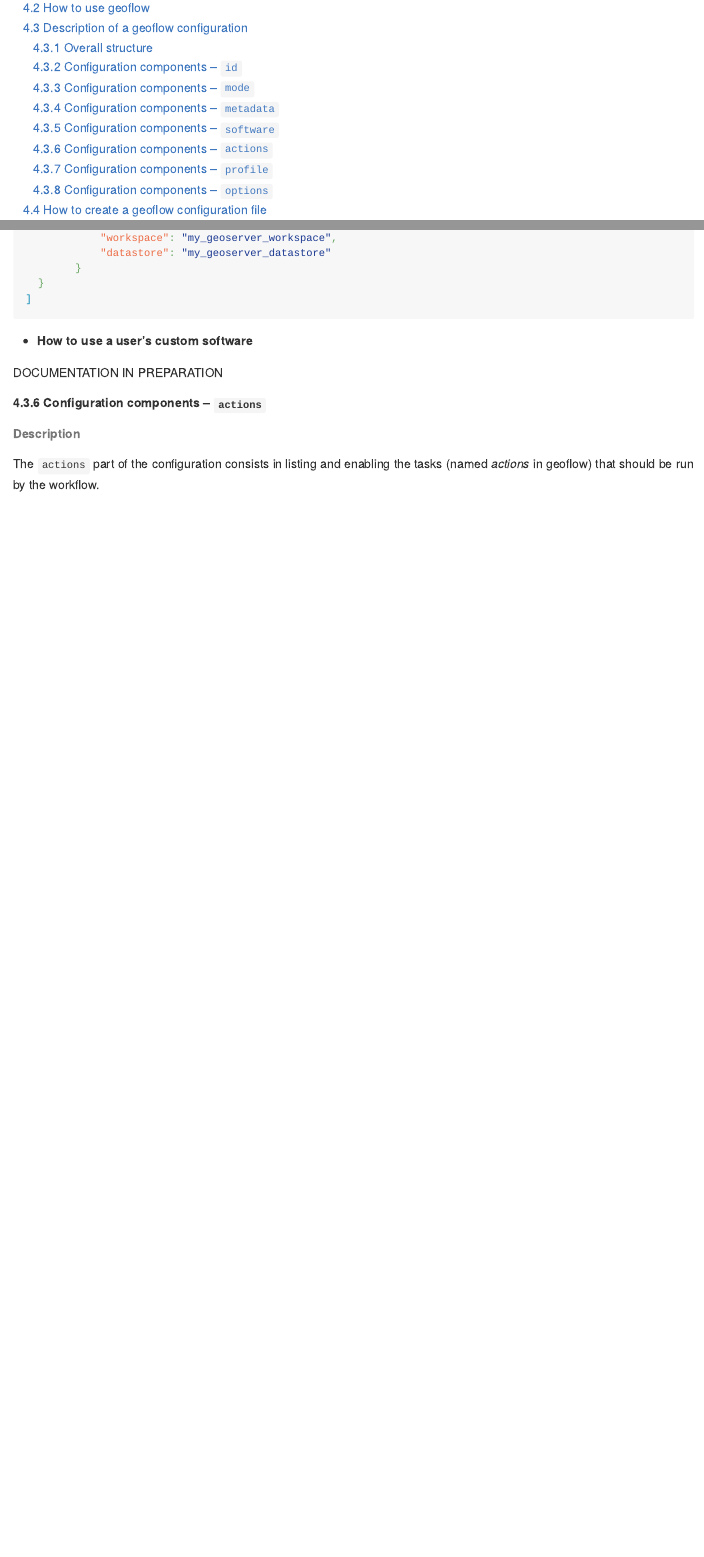
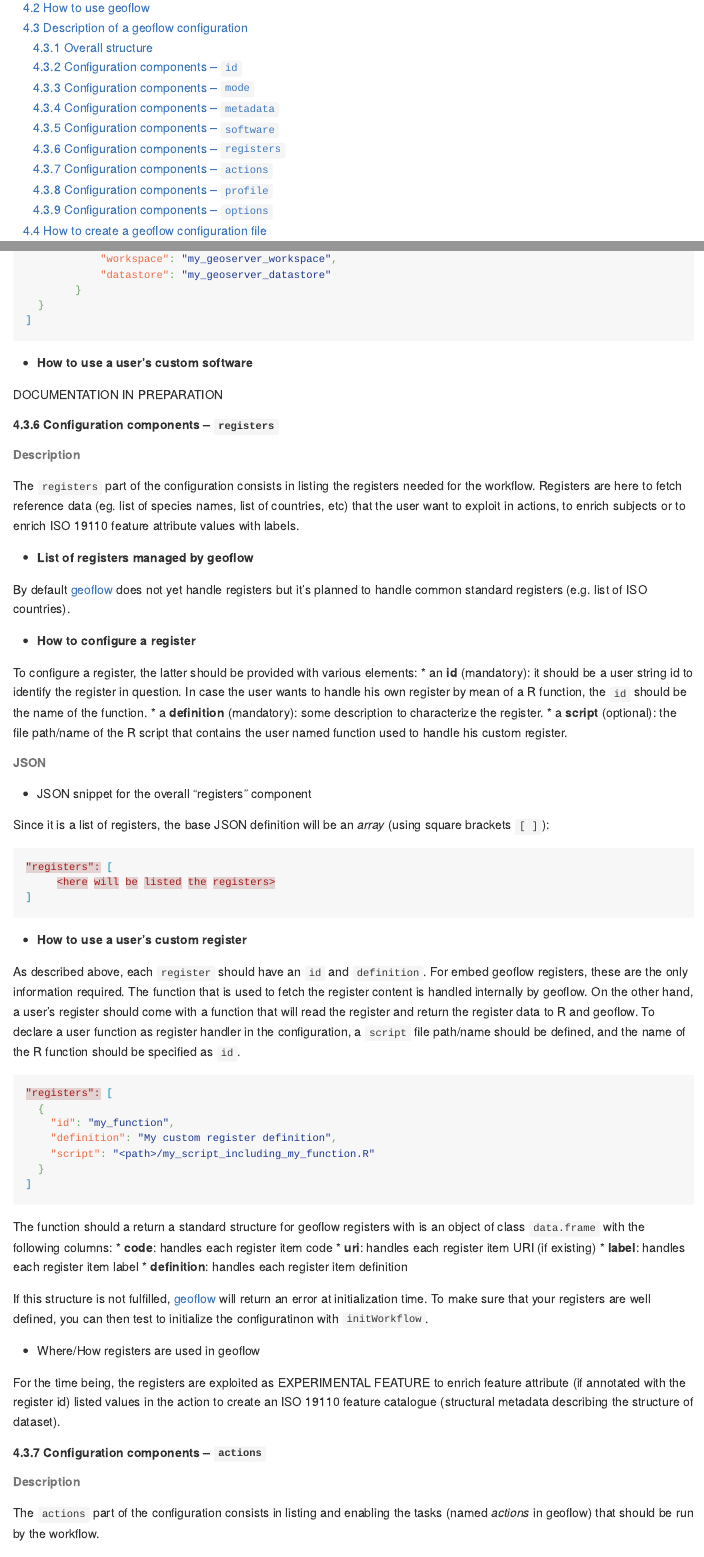
Before and after one commit to r-geoflow/geoflow, an R Markdown document (doc/documentation.Rmd): the page in a window 1100 px wide, from 530 px down, and a second part further down, joined at a grey line. The pictures show the output file doc/documentation.md that the author committed with the source, drawn offline in the style of GitHub; long lines of code are wrapped; badge pictures from the web are left out.

Commit message:
#47 document registers

````diff
--- a/doc/documentation.Rmd
+++ b/doc/documentation.Rmd
@@ -32,9 +32,10 @@ Many thanks to the following organizations that have provided fundings for stren
 &nbsp;&nbsp;&nbsp;&nbsp;&nbsp;&nbsp;[4.3.3 Configuration components – ``mode``](#geoflow_config_mode)<br/>
 &nbsp;&nbsp;&nbsp;&nbsp;&nbsp;&nbsp;[4.3.4 Configuration components – ``metadata``](#geoflow_config_metadata)<br/>
 &nbsp;&nbsp;&nbsp;&nbsp;&nbsp;&nbsp;[4.3.5 Configuration components – ``software``](#geoflow_config_software)<br/>
-&nbsp;&nbsp;&nbsp;&nbsp;&nbsp;&nbsp;[4.3.6 Configuration components – ``actions``](#geoflow_config_actions)<br/>
-&nbsp;&nbsp;&nbsp;&nbsp;&nbsp;&nbsp;[4.3.7 Configuration components – ``profile``](#geoflow_config_profile)<br/>
-&nbsp;&nbsp;&nbsp;&nbsp;&nbsp;&nbsp;[4.3.8 Configuration components – ``options``](#geoflow_config_options)<br/>
+&nbsp;&nbsp;&nbsp;&nbsp;&nbsp;&nbsp;[4.3.6 Configuration components – ``registers``](#geoflow_config_register)<br/>
+&nbsp;&nbsp;&nbsp;&nbsp;&nbsp;&nbsp;[4.3.7 Configuration components – ``actions``](#geoflow_config_actions)<br/>
+&nbsp;&nbsp;&nbsp;&nbsp;&nbsp;&nbsp;[4.3.8 Configuration components – ``profile``](#geoflow_config_profile)<br/>
+&nbsp;&nbsp;&nbsp;&nbsp;&nbsp;&nbsp;[4.3.9 Configuration components – ``options``](#geoflow_config_options)<br/>
 &nbsp;&nbsp;&nbsp;[4.4 How to create a geoflow configuration file](#geoflow_config_create)<br/>
 &nbsp;&nbsp;&nbsp;&nbsp;&nbsp;&nbsp;[4.4.1 Create manually a configuration file](#geoflow_config_manual)<br/>
 &nbsp;&nbsp;&nbsp;&nbsp;&nbsp;&nbsp;[4.4.2 Use the configuration Shiny User Interface](#geoflow_config_shiny)<br/>
@@ -387,9 +389,70 @@ Since it is a list of software, the base JSON definition will be an _array_ (usi
 DOCUMENTATION IN PREPARATION
 
 
+<a name="geoflow_config_register"/>
+
+##### 4.3.6 Configuration components – ``registers``
+
+###### Description
+
+The ``registers`` part of the configuration consists in listing the registers needed for the workflow. Registers are here to fetch reference data (eg. list of species names, list of countries, etc) that the user want to exploit in actions, to enrich subjects or
+to enrich ISO 19110 feature attribute values with labels.
+
+* **List of registers managed by geoflow**
+
+By default [geoflow](https://github.com/eblondel/geoflow) does not yet handle registers but it's planned to handle common standard registers (e.g. list of ISO countries).
+
+* **How to configure a register**
+
+To configure a register, the latter should be provided with various elements:
+* an **id** (mandatory): it should be a user string id to identify the register in question. In case the user wants to handle his own register by mean of a R function, the ``id`` should be the name of the function.
+* a **definition** (mandatory): some description to characterize the register.
+* a **script** (optional): the file path/name of the R script that contains the user named function used to handle his custom register.
+
+
+###### JSON
+
+* JSON snippet for the overall "registers" component
+
+Since it is a list of registers, the base JSON definition will be an _array_ (using square brackets ```[ ]```):
+
+```{json}
+"registers": [
+     <here will be listed the registers>
+]
+```
+
+* **How to use a user's custom register**
+
+As described above, each ``register`` should have an ``id`` and ``definition``. For embed geoflow registers, these are the only information required. The function that is used to fetch the register content is handled internally by geoflow. On the other hand,
+a user's register should come with a function that will read the register and return the register data to R and geoflow. To declare a user function as register handler in the configuration, a ``script`` file path/name should be defined, and the name of the R function should be specified as ``id``.
+
+```{json}
+"registers": [
+  {
+    "id": "my_function",
+    "definition": "My custom register definition",
+    "script": "<path>/my_script_including_my_function.R"
+  }
+]
+```
+
+The function should a return a standard structure for geoflow registers with is an object of class ``data.frame`` with the following columns:
+* **code**: handles each register item code
+* **uri**: handles each register item URI (if existing)
+* **label**: handles each register item label
+* **definition**: handles each register item definition
+
+If this structure is not fulfilled, [geoflow](https://github.com/eblondel/geoflow) will return an error at initialization time. To make sure that your registers are well defined, you can then test to initialize the configuratinon with ``initWorkflow``.
+
+* Where/How registers are used in geoflow
+
+For the time being, the registers are exploited as EXPERIMENTAL FEATURE to enrich feature attribute (if annotated with the register id) listed values in the action to create an ISO 19110 feature catalogue (structural metadata describing the structure of dataset).
+
+
 <a name="geoflow_config_actions"/>
 
-##### 4.3.6 Configuration components – ``actions``
+##### 4.3.7 Configuration components – ``actions``
 
 ###### Description
 
````
Also changed, not shown: doc/documentation.md, doc/documentation.Rmd (5 more changed lines).
